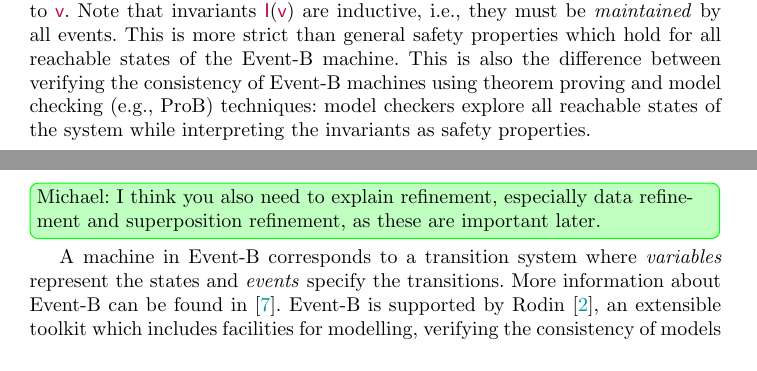
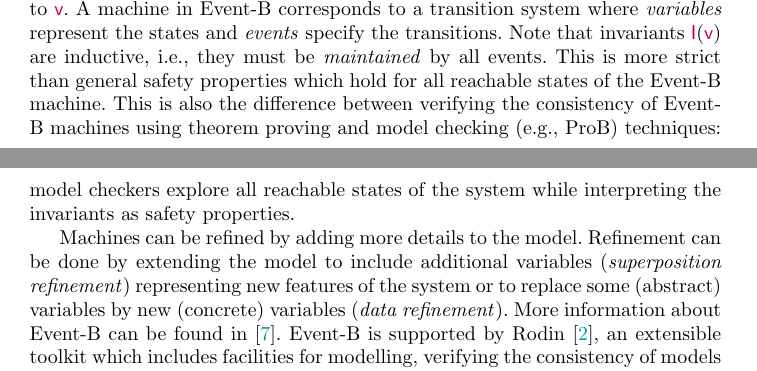
Before and after one commit to kmorris3/rodin_scxml_plugin, a LaTeX thesis (manuscripts/ICTAC2018/SCXMLREF.tex, which reads manuscripts/ICTAC2018/sections/background_eventb.tex): two parts of pages 4 and 5 of 19, joined at a grey line, cut so that both start at the same text. Compiled offline with pdfLaTeX.

Commit message:
Added sentences about superposition refinement and data refinement

```diff
--- a/manuscripts/ICTAC2018/sections/background_eventb.tex
+++ b/manuscripts/ICTAC2018/sections/background_eventb.tex
@@ -22,16 +22,11 @@ and when the event has no parameters and guard, we use
 %& \inlineevent{\Be}{}{}{}{}{S(\Bv)}~.
 \end{center}
 The action of an event comprises of one or more assignments, each of them has one of the following forms: (1) |v := E(t, v)|, (2) |v :: E(t, v)|, and (3) |v :∣ P(t, v)|.  Assignments of form (1) are deterministic, assign value of expression |E(t, v)| to |v|.  Assignments of forms (2) and (3) are non-deterministic. (2) assigns any value from the set |E(t,v)| to |v|, while (3) assigns any value satisfied predicate |P(t,v)| to |v|.
-Note that invariants |I(v)| are inductive, i.e., they must be \emph{maintained} by all events. This is more strict than general safety properties which hold for all reachable states of the \EventB machine.  This is also the difference between verifying the consistency of \EventB machines using theorem proving and model checking (e.g., \PROB) techniques: model checkers explore all reachable states of the system while interpreting the invariants as safety properties.
-\MichaelInlineCommented{I think you also need to explain refinement, especially data refinement and superposition refinement, as these are important later.}
-
 A machine in \EventB corresponds to a transition system
 where \emph{variables} represent the states and \emph{events} specify
-the transitions.    More information about \EventB can be found in~\cite{hoang13:_introd_event_b_model_method}.  \EventB is supported by
-\Rodin~\cite{abrial10:_rodin}, an extensible toolkit which includes
-facilities for modelling, verifying the consistency of models
-using theorem proving and model checking techniques, and validating
-models with simulation-based approaches.
+the transitions.  Note that invariants |I(v)| are inductive, i.e., they must be \emph{maintained} by all events. This is more strict than general safety properties which hold for all reachable states of the \EventB machine.  This is also the difference between verifying the consistency of \EventB machines using theorem proving and model checking (e.g., \PROB) techniques: model checkers explore all reachable states of the system while interpreting the invariants as safety properties.
+
+Machines can be refined by adding more details to the model.  Refinement can be done by extending the model to include additional variables (\emph{superposition refinement}) representing new features of the system or to replace some (abstract) variables by new (concrete) variables (\emph{data refinement}).  More information about \EventB can be found in~\cite{hoang13:_introd_event_b_model_method}.  \EventB is supported by \Rodin~\cite{abrial10:_rodin}, an extensible toolkit which includes facilities for modelling, verifying the consistency of models using theorem proving and model checking techniques, and validating models with simulation-based approaches.
 
 In, \EventB the run to completion pseudocode of Listing~\ref{lst:scxml-r2c} could be represented (somewhat abstractly) as shown in Listing~\ref{lst:eventb-r2c}.
 \begin{lstlisting}[caption={Run to completion pseudocode in \EventB},label={lst:eventb-r2c}, language=Event-B, escapechar=|, frame=single]
```
